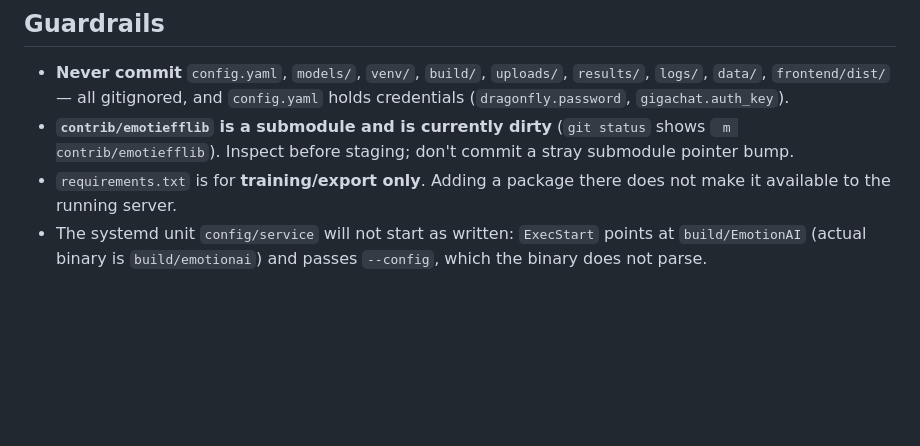
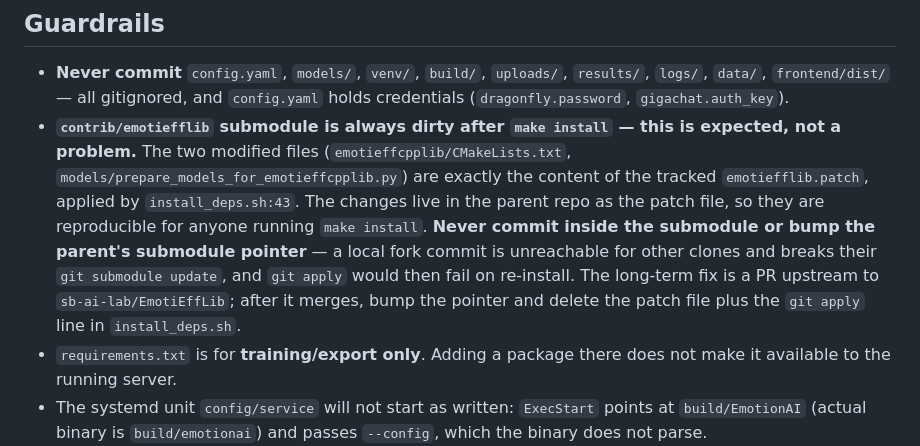
Before and after one commit to Shurik12/EmotionAI, a Markdown page: AGENTS.md, the part around the change. GitHub-like rendering; blank space fills up the shorter version.

Commit message:
Document why the emotiefflib submodule is always dirty
The submodule's two modified files (ONNX lib path lib->lib64 in
emotieffcpplib/CMakeLists.txt, weights_only=False in
models/prepare_models_for_emotieffcpplib.py) are exactly the content of
the tracked emotiefflib.patch, applied by install_deps.sh. The dirty
state is expected after every make install and reproducible for anyone.

Replace the vague "inspect before staging" warning with the precise
explanation, why committing inside the submodule or bumping the parent
pointer breaks other clones, and the upstream-PR path to eventually
removing the patch mechanism.

```diff
--- a/AGENTS.md
+++ b/AGENTS.md
@@ -117,8 +117,15 @@ The codebase is **inconsistent** — match the file you are editing rather than
 - **Never commit** `config.yaml`, `models/`, `venv/`, `build/`, `uploads/`, `results/`, `logs/`,
   `data/`, `frontend/dist/` — all gitignored, and `config.yaml` holds credentials
   (`dragonfly.password`, `gigachat.auth_key`).
-- **`contrib/emotiefflib` is a submodule and is currently dirty** (`git status` shows
-  ` m contrib/emotiefflib`). Inspect before staging; don't commit a stray submodule pointer bump.
+- **`contrib/emotiefflib` submodule is always dirty after `make install` — this is expected, not a
+  problem.** The two modified files (`emotieffcpplib/CMakeLists.txt`,
+  `models/prepare_models_for_emotieffcpplib.py`) are exactly the content of the tracked
+  `emotiefflib.patch`, applied by `install_deps.sh:43`. The changes live in the parent repo as the
+  patch file, so they are reproducible for anyone running `make install`. **Never commit inside the
+  submodule or bump the parent's submodule pointer** — a local fork commit is unreachable for other
+  clones and breaks their `git submodule update`, and `git apply` would then fail on re-install.
+  The long-term fix is a PR upstream to `sb-ai-lab/EmotiEffLib`; after it merges, bump the pointer
+  and delete the patch file plus the `git apply` line in `install_deps.sh`.
 - `requirements.txt` is for **training/export only**. Adding a package there does not make it
   available to the running server.
 - The systemd unit `config/service` will not start as written: `ExecStart` points at
```
